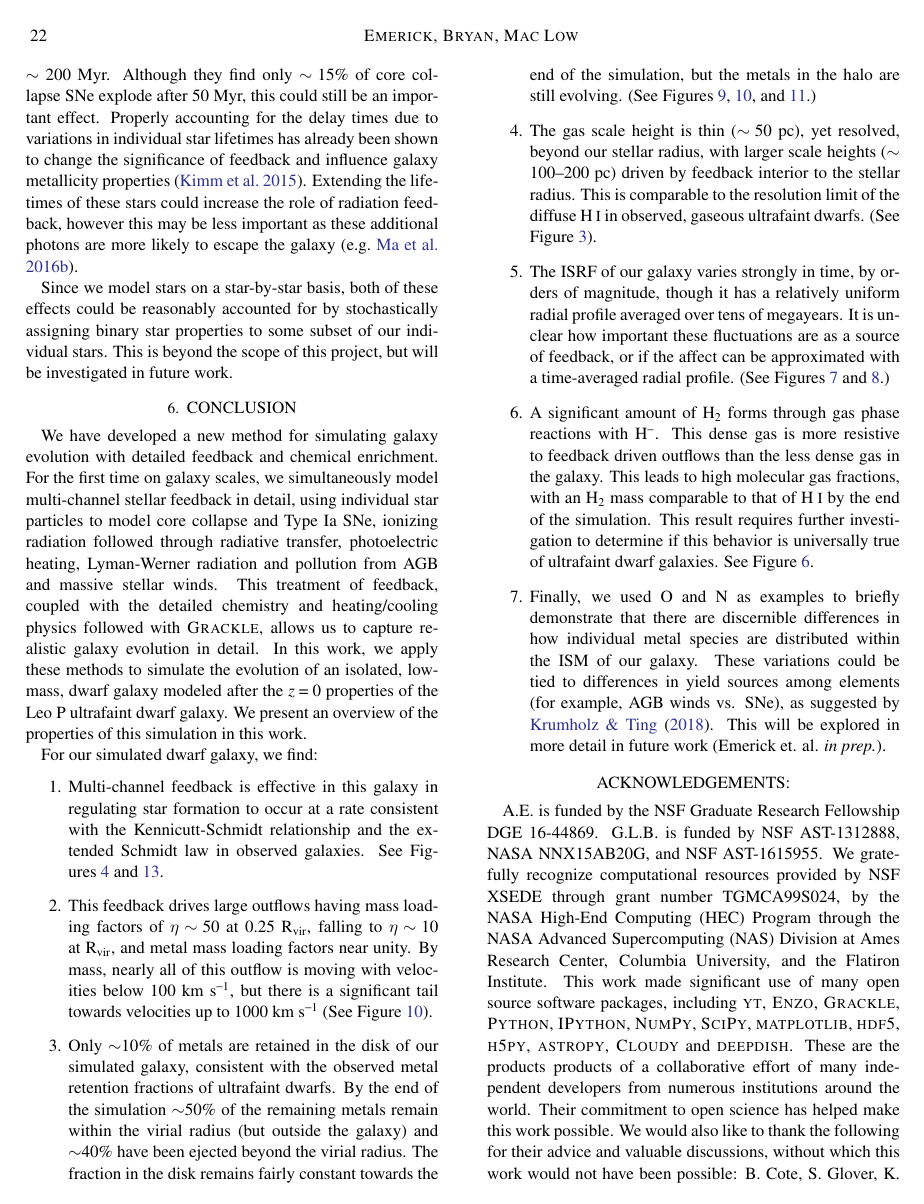
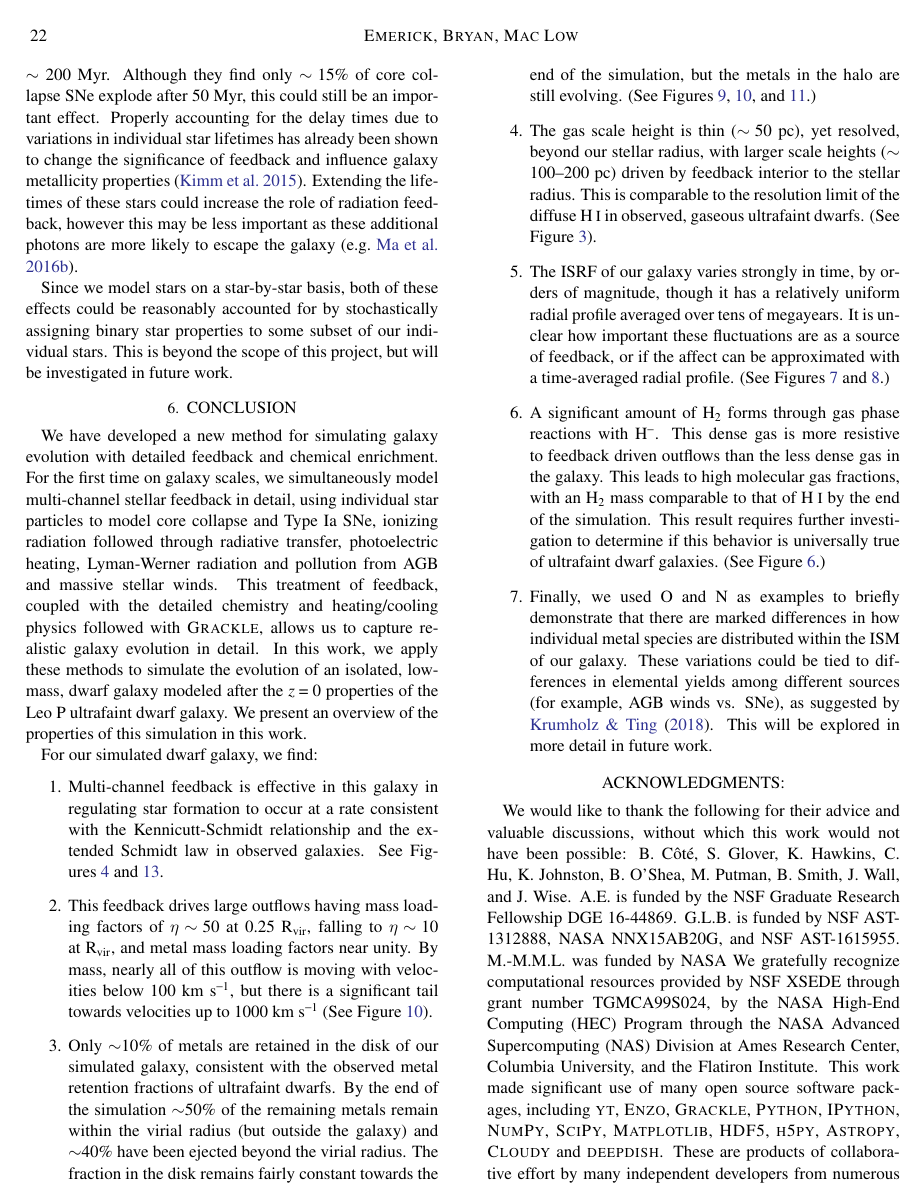
Before and after one commit to aemerick/Papers, a LaTeX paper (main.tex): page 22 of 32. Compiled offline with pdfLaTeX; a LaTeX package or settings file that is missing is left out.

Commit message:
completed revisions to main text and acknowledgments

```diff
--- a/main.tex
+++ b/main.tex
@@ -746,15 +746,28 @@ It is unclear how important these fluctuations are as a source of feedback, or i
 \item
 %mm3 (\textbf{Possibly remove depending on follow up}) Formation of a significant amount of H$_2$
      A significant amount of H$_2$ forms
-through gas phase reactions with H$^-$. This dense gas is more resistive to feedback driven outflows than the less dense gas in the galaxy. This leads to high molecular gas fractions, with an H$_2$ mass comparable to that of \ion{H}{1} by the end of the simulation. This result requires further investigation to determine if this behavior is universally true of ultrafaint dwarf galaxies. See Figure~\ref{fig:ISM_evolution}.
+through gas phase reactions with H$^-$. This dense gas is more resistive to feedback driven outflows than the less dense gas in the galaxy. This leads to high molecular gas fractions, with an H$_2$ mass comparable to that of \ion{H}{1} by the end of the simulation. This result requires further investigation to determine if this behavior is universally true of ultrafaint dwarf galaxies. (See Figure~\ref{fig:ISM_evolution}.)
 
-\item Finally, we used O and N as examples to briefly demonstrate that there are discernible differences in how individual metal species are distributed within the ISM of our galaxy. These variations could be tied to differences in yield sources among elements (for example, AGB winds vs. SNe), as suggested by \cite{KrumholzTing2018}. This will be explored in more detail in future work (Emerick et. al. \textit{in prep.}).
+\item Finally, we used O and N as examples to briefly demonstrate that there are
+%mm3 discernible
+    marked
+differences in how individual metal species are distributed within the ISM of our galaxy. These variations could be tied to differences in
+%mm3 yield sources among elements
+    elemental yields among different sources
+(for example, AGB winds vs. SNe), as suggested by \cite{KrumholzTing2018}. This will be explored in more detail in future work.
+%mm3 (Emerick et. al. \textit{in prep.}). [only cite after submission]
 \end{enumerate}
 
 %In future work we will investigate in detail how metal enrichment proceeds in low mass dwarf galaxies, including how metals move through the various phases of the ISM into star forming gas, and how individual metals move into halos. This will allow us to examine the role that each source of feedback plays in driving dwarf galaxy chemodynamics.
 
-\section*{Acknowledgements:} A.E. is funded by the NSF Graduate Research Fellowship DGE 16-44869. G.L.B. is funded by NSF AST-1312888, NASA NNX15AB20G, and NSF AST-1615955. We gratefully recognize computational
-resources provided by NSF XSEDE through grant number TGMCA99S024, by the NASA High-End Computing (HEC) Program through the NASA Advanced Supercomputing (NAS) Division at Ames Research Center, Columbia University, and the Flatiron Institute. This work made significant use of many open source software packages, including \textsc{yt}, \textsc{Enzo}, \textsc{Grackle}, \textsc{Python}, \textsc{IPython}, \textsc{NumPy}, \textsc{SciPy}, \textsc{matplotlib}, \textsc{hdf5}, \textsc{h5py}, \textsc{astropy}, \textsc{Cloudy} and \textsc{deepdish}. These are the products products of a collaborative effort of many independent developers from numerous institutions around the world. Their commitment to open science has helped make this work possible. We would also like to thank the following for their advice and valuable discussions, without which this work would not have been possible: B. Cote, S. Glover, K. Hawkins, C. Hu, K. Johnston, B. O'Shea, M. Putman, B. Smith, J. Wall, and J. Wise.
+\section*{Acknowledgments:}
+%mm3 [moved personal acknowledgments to the front}
+We would like to thank the following for their advice and valuable discussions, without which this work would not have been possible: B. C\^ot\'e, S. Glover, K. Hawkins, C. Hu, K. Johnston, B. O'Shea, M. Putman, B. Smith, J. Wall, and J. Wise. A.E. is funded by the NSF Graduate Research Fellowship DGE 16-44869. G.L.B. is funded by NSF AST-1312888, NASA NNX15AB20G, and NSF AST-1615955. M.-M.M.L. was funded by NASA
+%mm3 [have to scare up the number still]
+We gratefully recognize computational
+resources provided by NSF XSEDE through grant number TGMCA99S024, by the NASA High-End Computing (HEC) Program through the NASA Advanced Supercomputing (NAS) Division at Ames Research Center, Columbia University, and the Flatiron Institute. This work made significant use of many open source software packages, including
+%mm3 [updated capitalization to that used in relevant websites]
+\textsc{yt}, \textsc{Enzo}, \textsc{Grackle}, \textsc{Python}, \textsc{IPython}, \textsc{NumPy}, \textsc{SciPy}, \textsc{Matplotlib}, \textsc{HDF5}, \textsc{h5py}, \textsc{Astropy}, \textsc{Cloudy} and \textsc{deepdish}. These are products of collaborative effort by many independent developers from numerous institutions around the world. Their commitment to open science has helped make this work possible.
 
 %\textit{Software:} \textsc{Enzo} \citep{Enzo2014}, \textsc{yt} \citep{yt}, \textsc{Grackle} \citep{GrackleMethod}, \textsc{Cloudy} \citep{Cloudy2013}
 %\bibliographystyle{apj}
```
